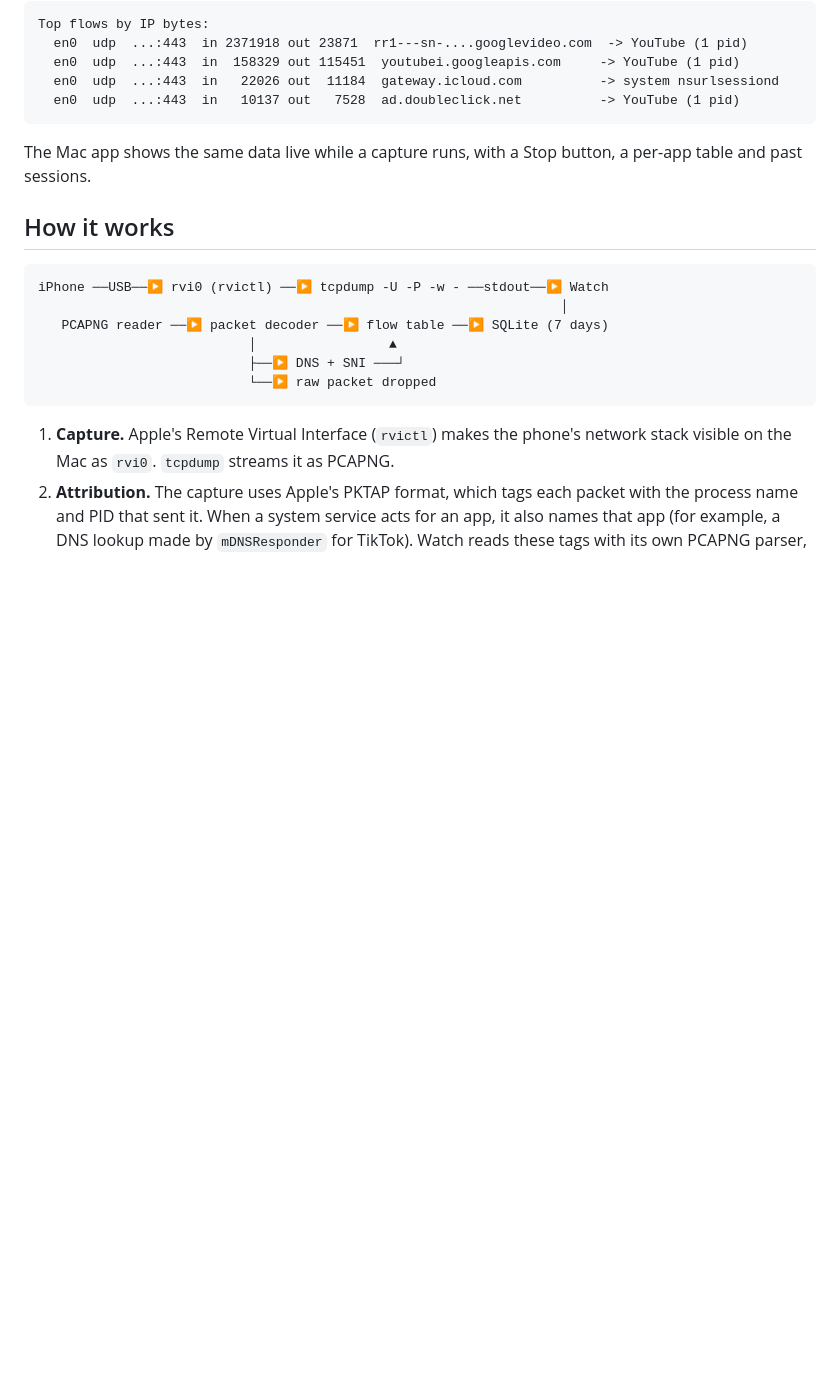
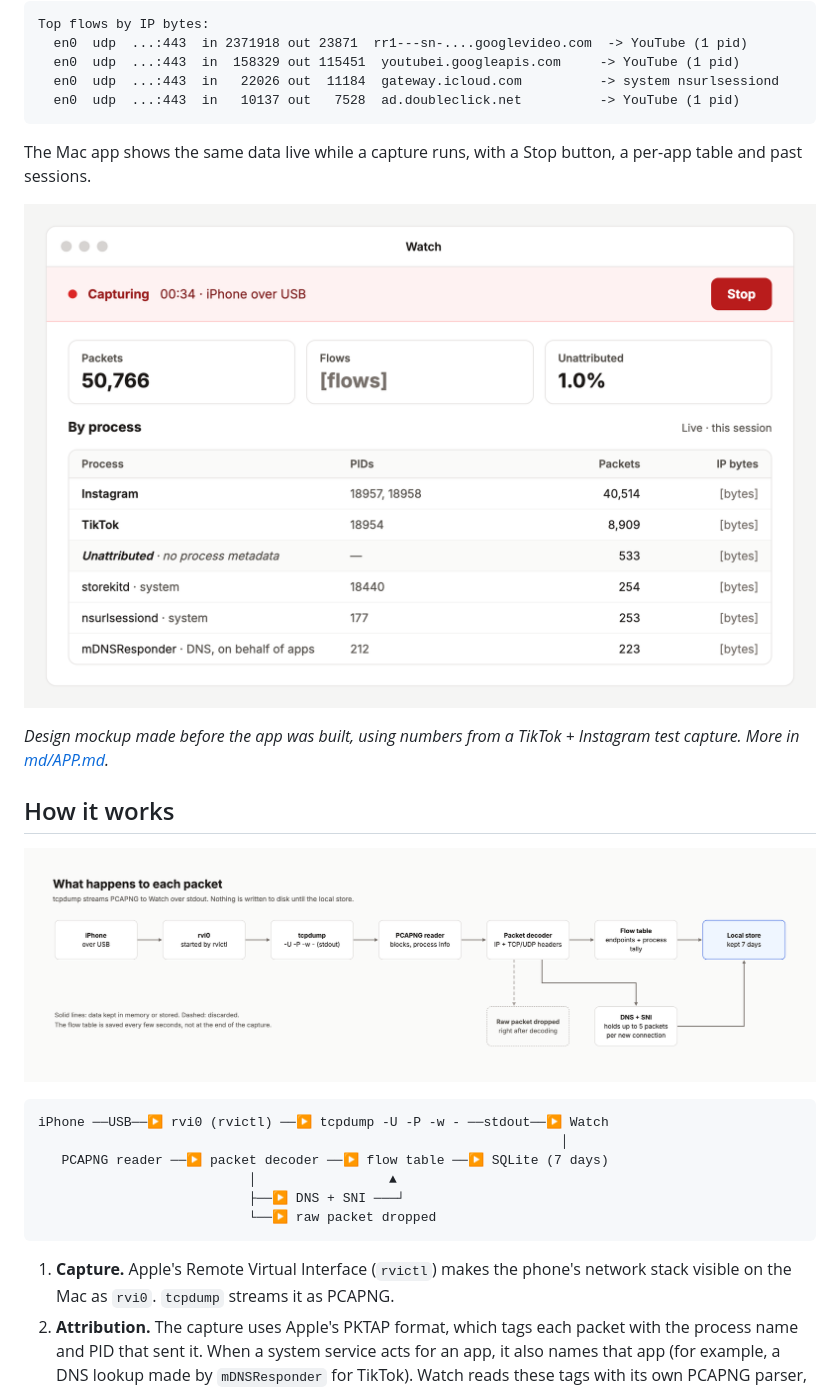
Before and after one commit to SeokSong/Tattle, a Markdown page: README.md, the part around the change. Drawn GitHub-style; pictures changed too: img/03-live-capture.png (added), img/pipeline.png (added); blank space fills up the shorter version.

Commit message:
Add mockup images and link them from the docs
Replaces the link to a private mockup page with PNGs in img/: the four
Mac app screens and the packet pipeline diagram (now showing tcpdump -P).

````diff
--- a/README.md
+++ b/README.md
@@ -20,7 +20,13 @@ Top flows by IP bytes:
 
 The Mac app shows the same data live while a capture runs, with a Stop button, a per-app table and past sessions.
 
+![Live capture mockup](img/03-live-capture.png)
+
+*Design mockup made before the app was built, using numbers from a TikTok + Instagram test capture. More in [md/APP.md](md/APP.md).*
+
 ## How it works
+
+![Pipeline](img/pipeline.png)
 
 ```
 iPhone ──USB──▶ rvi0 (rvictl) ──▶ tcpdump -U -P -w - ──stdout──▶ Watch
````
Also changed, not shown: md/APP.md (+8 -2 lines), md/OVERVIEW.md (+1 -1 lines), img/01-connect.png (added), img/02-grant-access.png (added), img/04-settings.png (added).
